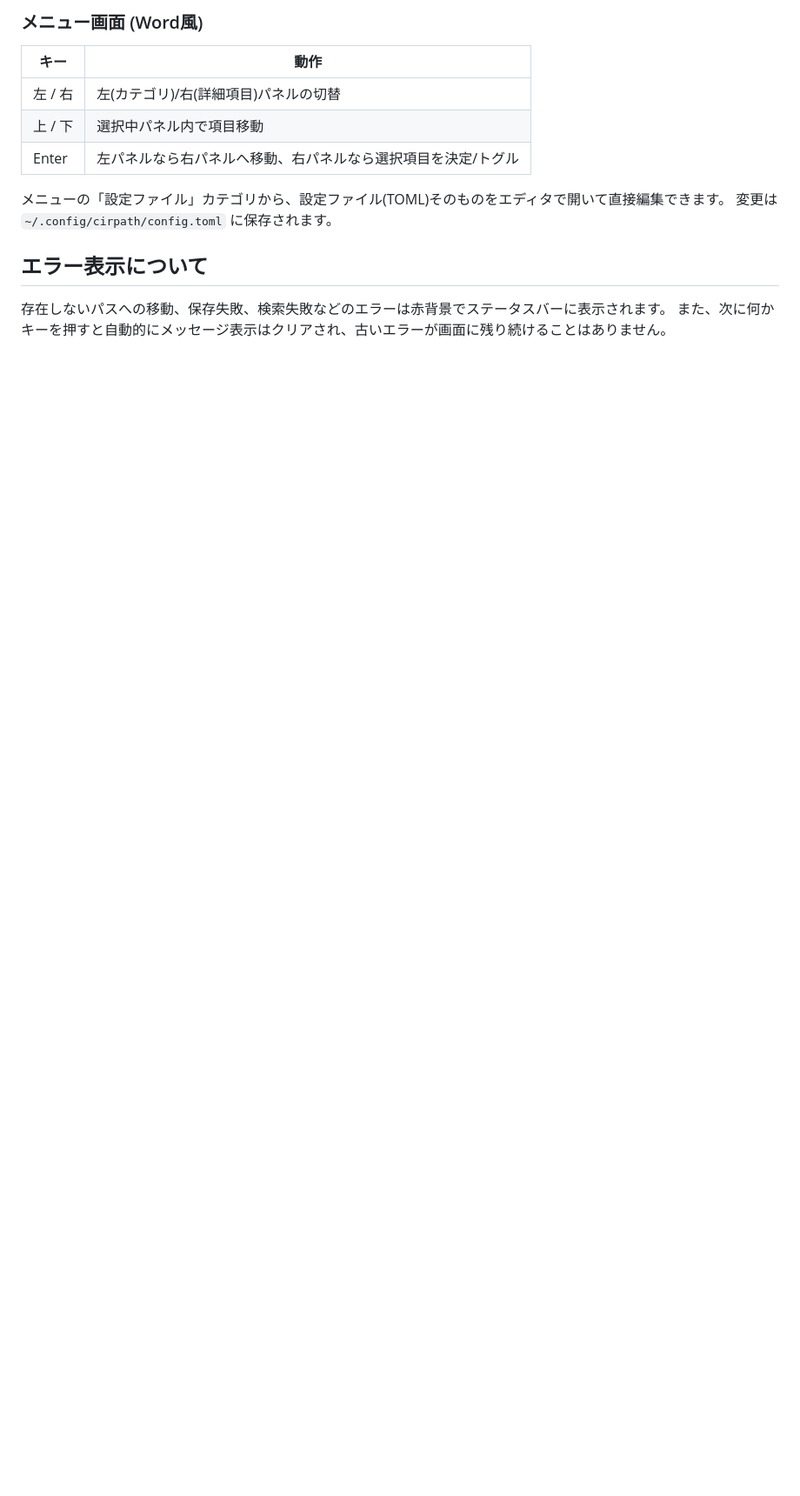
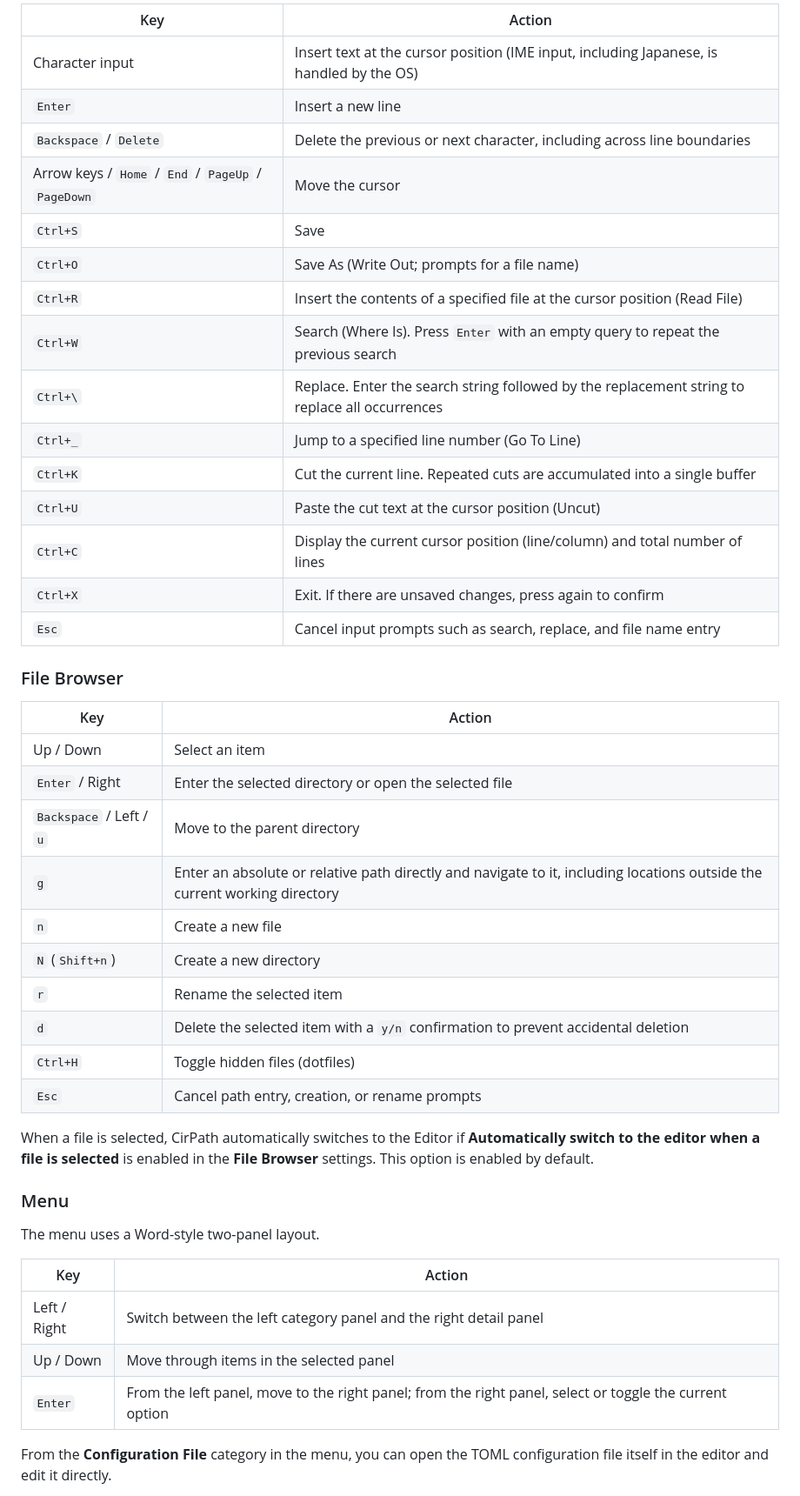
Before and after one commit to sibainugameing/CirPath, a Markdown page: README.md, the part around one of its changes. Shown at 87% size. Rendered like a GitHub page; blank space fills up the shorter version.

```diff
--- a/README.md
+++ b/README.md
@@ -66,15 +37,48 @@ cargo build --release
 
-### メニュー画面 (Word風)
-| キー | 動作 |
-|---|---|
-| 左 / 右 | 左(カテゴリ)/右(詳細項目)パネルの切替 |
-| 上 / 下 | 選択中パネル内で項目移動 |
-| Enter | 左パネルなら右パネルへ移動、右パネルなら選択項目を決定/トグル |
+| Key                                                 | Action                                                                                         |
+| --------------------------------------------------- | ---------------------------------------------------------------------------------------------- |
+| Character input                                     | Insert text at the cursor position (IME input, including Japanese, is handled by the OS)       |
+| `Enter`                                             | Insert a new line                                                                              |
+| `Backspace` / `Delete`                              | Delete the previous or next character, including across line boundaries                        |
+| Arrow keys / `Home` / `End` / `PageUp` / `PageDown` | Move the cursor                                                                                |
+| `Ctrl+S`                                            | Save                                                                                           |
+| `Ctrl+O`                                            | Save As (Write Out; prompts for a file name)                                                   |
+| `Ctrl+R`                                            | Insert the contents of a specified file at the cursor position (Read File)                     |
+| `Ctrl+W`                                            | Search (Where Is). Press `Enter` with an empty query to repeat the previous search             |
+| `Ctrl+\`                                            | Replace. Enter the search string followed by the replacement string to replace all occurrences |
+| `Ctrl+_`                                            | Jump to a specified line number (Go To Line)                                                   |
+| `Ctrl+K`                                            | Cut the current line. Repeated cuts are accumulated into a single buffer                       |
+| `Ctrl+U`                                            | Paste the cut text at the cursor position (Uncut)                                              |
+| `Ctrl+C`                                            | Display the current cursor position (line/column) and total number of lines                    |
+| `Ctrl+X`                                            | Exit. If there are unsaved changes, press again to confirm                                     |
+| `Esc`                                               | Cancel input prompts such as search, replace, and file name entry                              |
 
-メニューの「設定ファイル」カテゴリから、設定ファイル(TOML)そのものをエディタで開いて直接編集できます。
-変更は `~/.config/cirpath/config.toml` に保存されます。
+### File Browser
 
-## エラー表示について
+| Key                      | Action                                                                                                                    |
+| ------------------------ | ------------------------------------------------------------------------------------------------------------------------- |
+| Up / Down                | Select an item                                                                                                            |
+| `Enter` / Right          | Enter the selected directory or open the selected file                                                                    |
+| `Backspace` / Left / `u` | Move to the parent directory                                                                                              |
+| `g`                      | Enter an absolute or relative path directly and navigate to it, including locations outside the current working directory |
+| `n`                      | Create a new file                                                                                                         |
+| `N` (`Shift+n`)          | Create a new directory                                                                                                    |
+| `r`                      | Rename the selected item                                                                                                  |
+| `d`                      | Delete the selected item with a `y/n` confirmation to prevent accidental deletion                                         |
+| `Ctrl+H`                 | Toggle hidden files (dotfiles)                                                                                            |
+| `Esc`                    | Cancel path entry, creation, or rename prompts                                                                            |
 
-存在しないパスへの移動、保存失敗、検索失敗などのエラーは赤背景でステータスバーに表示されます。
-また、次に何かキーを押すと自動的にメッセージ表示はクリアされ、古いエラーが画面に残り続けることはありません。
+When a file is selected, CirPath automatically switches to the Editor if **Automatically switch to the editor when a file is selected** is enabled in the **File Browser** settings. This option is enabled by default.
+
+### Menu
+
+The menu uses a Word-style two-panel layout.
+
+| Key          | Action                                                                                                  |
+| ------------ | ------------------------------------------------------------------------------------------------------- |
+| Left / Right | Switch between the left category panel and the right detail panel                                       |
+| Up / Down    | Move through items in the selected panel                                                                |
+| `Enter`      | From the left panel, move to the right panel; from the right panel, select or toggle the current option |
+
+From the **Configuration File** category in the menu, you can open the TOML configuration file itself in the editor and edit it directly.
+
```
Also changed, not shown: other parts of README.md (+31 -49 lines).
